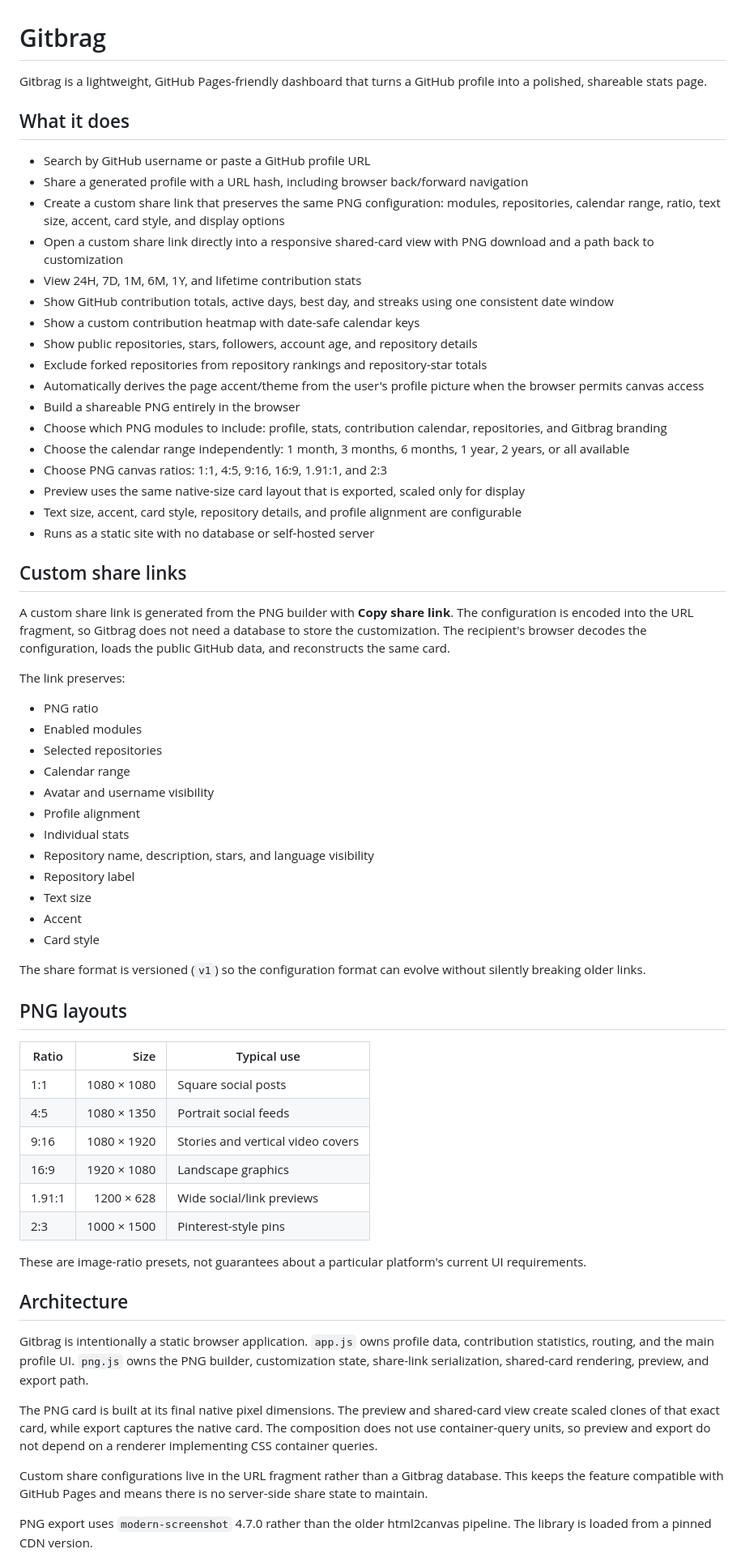
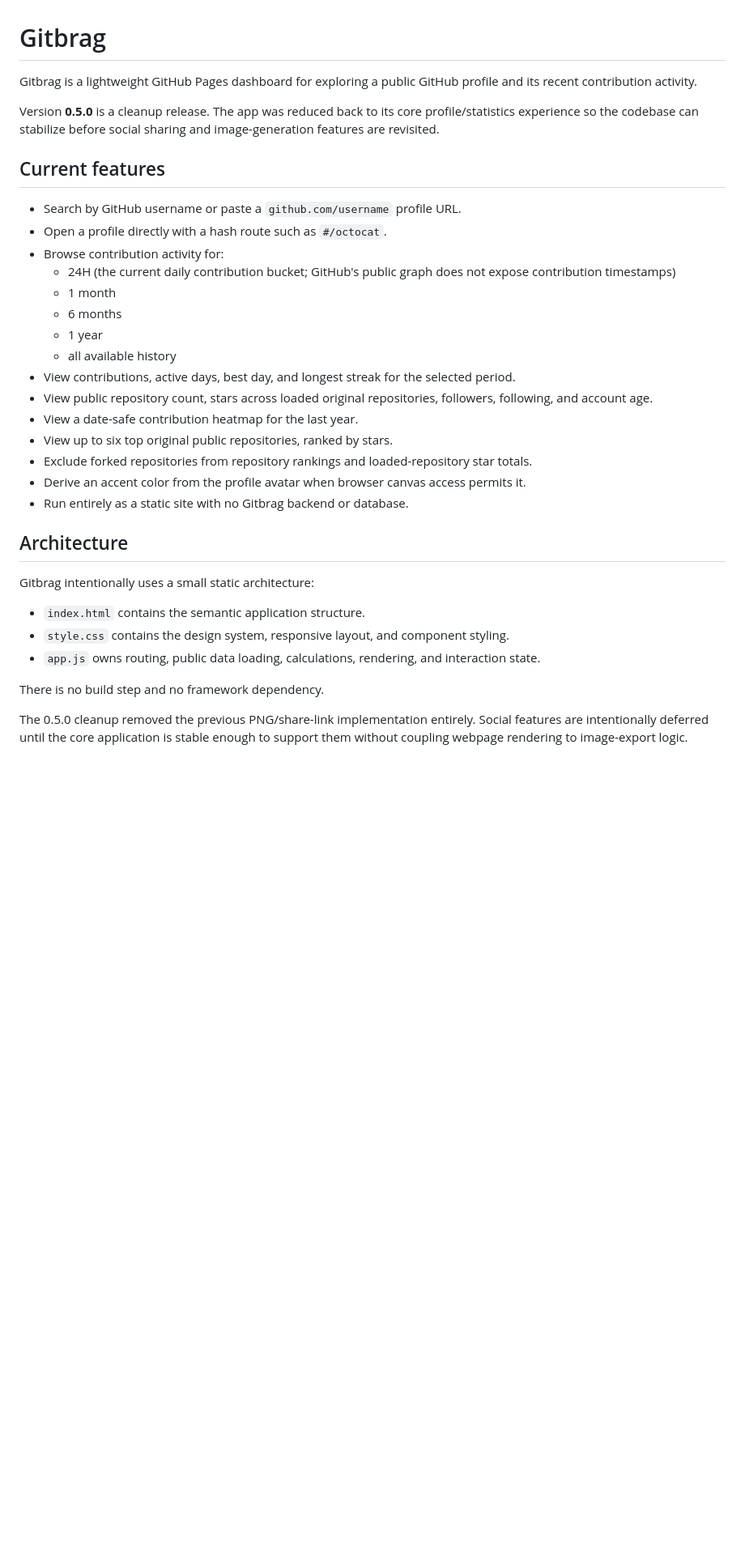
Before and after one commit to JPLuker/Gitbrag, a Markdown page: README.md, the part around one of its changes. Shown at 81% size. GitHub-like rendering; blank space fills up the shorter version.

Commit message:
docs: rewrite README for the v0.5.0 core app

```diff
--- a/README.md
+++ b/README.md
@@ -1,68 +1,36 @@
 # Gitbrag
 
-Gitbrag is a lightweight, GitHub Pages-friendly dashboard that turns a GitHub profile into a polished, shareable stats page.
+Gitbrag is a lightweight GitHub Pages dashboard for exploring a public GitHub profile and its recent contribution activity.
 
-## What it does
+Version **0.5.0** is a cleanup release. The app was reduced back to its core profile/statistics experience so the codebase can stabilize before social sharing and image-generation features are revisited.
 
-- Search by GitHub username or paste a GitHub profile URL
-- Share a generated profile with a URL hash, including browser back/forward navigation
-- Create a custom share link that preserves the same PNG configuration: modules, repositories, calendar range, ratio, text size, accent, card style, and display options
-- Open a custom share link directly into a responsive shared-card view with PNG download and a path back to customization
-- View 24H, 7D, 1M, 6M, 1Y, and lifetime contribution stats
-- Show GitHub contribution totals, active days, best day, and streaks using one consistent date window
-- Show a custom contribution heatmap with date-safe calendar keys
-- Show public repositories, stars, followers, account age, and repository details
-- Exclude forked repositories from repository rankings and repository-star totals
-- Automatically derives the page accent/theme from the user's profile picture when the browser permits canvas access
-- Build a shareable PNG entirely in the browser
-- Choose which PNG modules to include: profile, stats, contribution calendar, repositories, and Gitbrag branding
-- Choose the calendar range independently: 1 month, 3 months, 6 months, 1 year, 2 years, or all available
-- Choose PNG canvas ratios: 1:1, 4:5, 9:16, 16:9, 1.91:1, and 2:3
-- Preview uses the same native-size card layout that is exported, scaled only for display
-- Text size, accent, card style, repository details, and profile alignment are configurable
-- Runs as a static site with no database or self-hosted server
+## Current features
 
-## Custom share links
-
-A custom share link is generated from the PNG builder with **Copy share link**. The configuration is encoded into the URL fragment, so Gitbrag does not need a database to store the customization. The recipient's browser decodes the configuration, loads the public GitHub data, and reconstructs the same card.
-
-The link preserves:
-
-- PNG ratio
-- Enabled modules
-- Selected repositories
-- Calendar range
-- Avatar and username visibility
-- Profile alignment
-- Individual stats
-- Repository name, description, stars, and language visibility
-- Repository label
-- Text size
-- Accent
-- Card style
-
-The share format is versioned (`v1`) so the configuration format can evolve without silently breaking older links.
-
-## PNG layouts
-
-| Ratio | Size | Typical use |
-|---|---:|---|
-| 1:1 | 1080 × 1080 | Square social posts |
-| 4:5 | 1080 × 1350 | Portrait social feeds |
-| 9:16 | 1080 × 1920 | Stories and vertical video covers |
-| 16:9 | 1920 × 1080 | Landscape graphics |
-| 1.91:1 | 1200 × 628 | Wide social/link previews |
-| 2:3 | 1000 × 1500 | Pinterest-style pins |
-
-These are image-ratio presets, not guarantees about a particular platform's current UI requirements.
+- Search by GitHub username or paste a `github.com/username` profile URL.
+- Open a profile directly with a hash route such as `#/octocat`.
+- Browse contribution activity for:
+  - 24H (the current daily contribution bucket; GitHub's public graph does not expose contribution timestamps)
+  - 1 month
+  - 6 months
+  - 1 year
+  - all available history
+- View contributions, active days, best day, and longest streak for the selected period.
+- View public repository count, stars across loaded original repositories, followers, following, and account age.
+- View a date-safe contribution heatmap for the last year.
+- View up to six top original public repositories, ranked by stars.
+- Exclude forked repositories from repository rankings and loaded-repository star totals.
+- Derive an accent color from the profile avatar when browser canvas access permits it.
+- Run entirely as a static site with no Gitbrag backend or database.
 
 ## Architecture
 
-Gitbrag is intentionally a static browser application. `app.js` owns profile data, contribution statistics, routing, and the main profile UI. `png.js` owns the PNG builder, customization state, share-link serialization, shared-card rendering, preview, and export path.
+Gitbrag intentionally uses a small static architecture:
 
-The PNG card is built at its final native pixel dimensions. The preview and shared-card view create scaled clones of that exact card, while export captures the native card. The composition does not use container-query units, so preview and export do not depend on a renderer implementing CSS container queries.
+- `index.html` contains the semantic application structure.
+- `style.css` contains the design system, responsive layout, and component styling.
+- `app.js` owns routing, public data loading, calculations, rendering, and interaction state.
 
-Custom share configurations live in the URL fragment rather than a Gitbrag database. This keeps the feature compatible with GitHub Pages and means there is no server-side share state to maintain.
+There is no build step and no framework dependency.
 
-PNG export uses `modern-screenshot` 4.7.0 rather than the older html2canvas pipeline. The library is loaded from a pinned CDN version.
+The 0.5.0 cleanup removed the previous PNG/share-link implementation entirely. Social features are intentionally deferred until the core application is stable enough to support them without coupling webpage rendering to image-export logic.
 
```
Also changed, not shown: other parts of README.md (+40 -11 lines).
